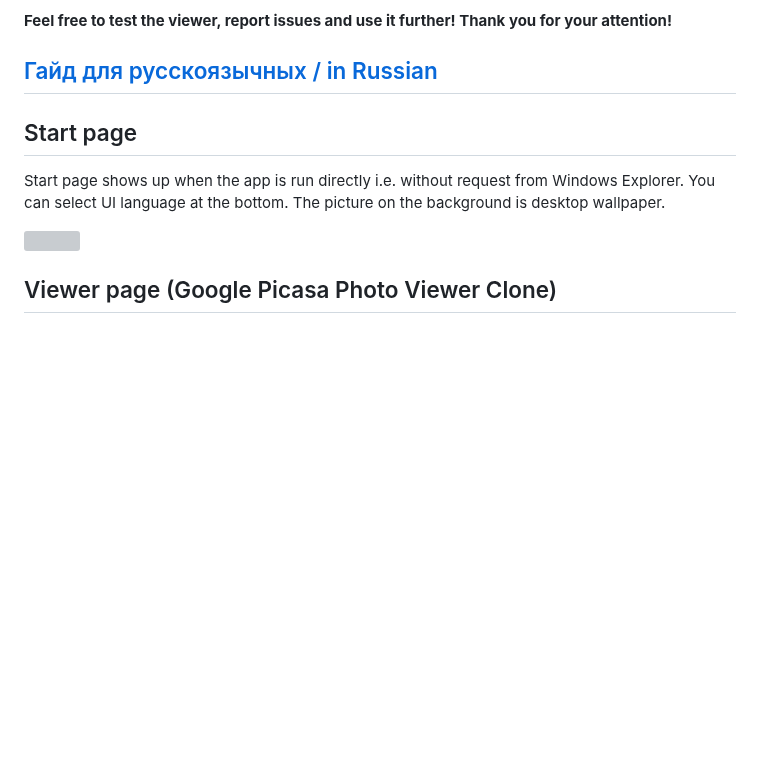
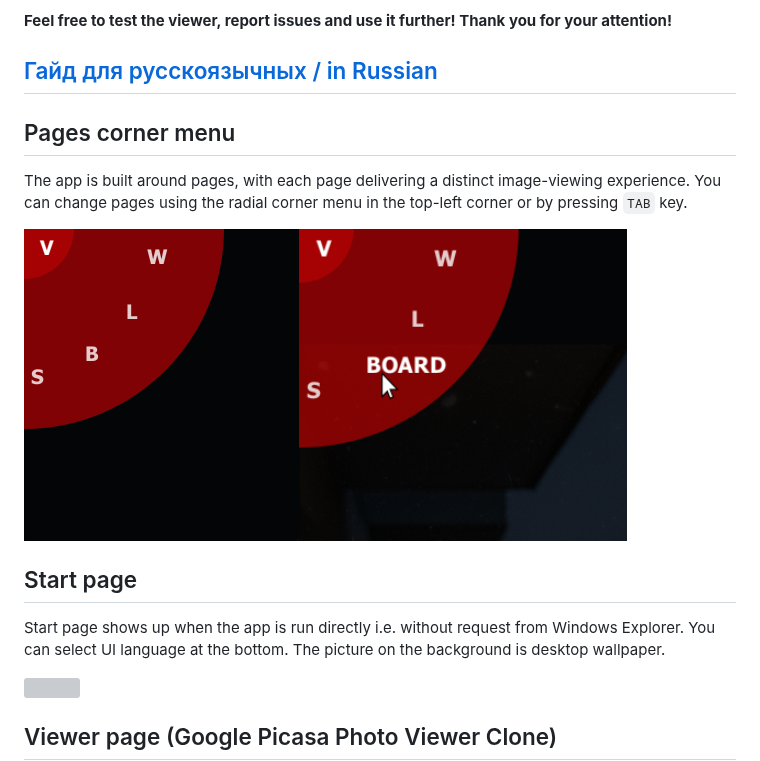
Before and after one commit to sergkrumas/image_viewer, a Markdown page: README.md, the part around the change. Rendered like a GitHub page; pictures changed too: docs/radial_corner_menu.png (added); blank space fills up the shorter version; grey boxes are pictures that could not be loaded.

```diff
--- a/README.md
+++ b/README.md
@@ -14,6 +14,15 @@ In addition, the program has some PureRef features if you switch to BOARD page (
 
 
 ## [Гайд для русскоязычных / in Russian](README_ru.md)
+
+## Pages corner menu
+
+The app is built around pages, with each page delivering a distinct image-viewing experience. You can change pages using the radial corner menu in the top-left corner or by pressing `TAB` key.
+
+![](docs/radial_corner_menu.png)
+
+
+
 
 
 ## Start page
```
